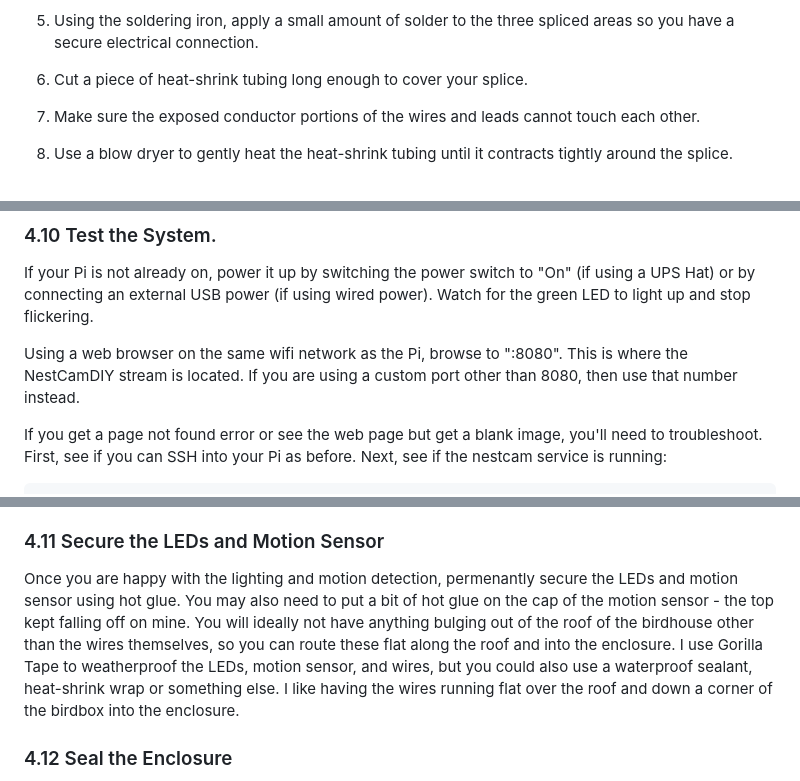
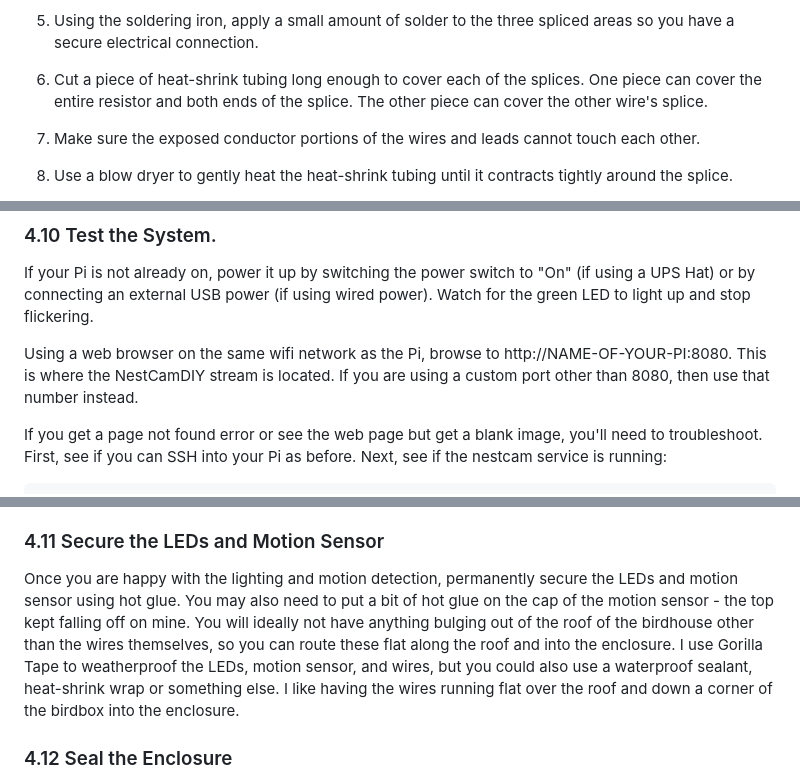
Before and after one commit to ehrenbrav/nestcamDIY, a Markdown page: README.md, 3 parts joined by grey strips. GitHub-like rendering.

```diff
--- a/README.md
+++ b/README.md
@@ -425,7 +425,7 @@ For all three pigtails:
 
 4. Twist the stripped end of one wire around the other end of the resistor, and twist the other wire around the remaining LED lead.
 5. Using the soldering iron, apply a small amount of solder to the three spliced areas so you have a secure electrical connection.
-6. Cut a piece of heat-shrink tubing long enough to cover your splice.
+6. Cut a piece of heat-shrink tubing long enough to cover each of the splices. One piece can cover the entire resistor and both ends of the splice. The other piece can cover the other wire's splice.
 7. Make sure the exposed conductor portions of the wires and leads cannot touch each other.
 8. Use a blow dryer to gently heat the heat-shrink tubing until it contracts tightly around the splice.
 9. Once you know the final length you need, cut the wires and strip about 1 centimeter of insulation from the ends.
@@ -775,7 +760,7 @@ For solar setups, also attach the solar power cable you previously made and rout
 
 If your Pi is not already on, power it up by switching the power switch to "On" (if using a UPS Hat) or by connecting an external USB power (if using wired power). Watch for the green LED to light up and stop flickering.
 
-Using a web browser on the same wifi network as the Pi, browse to "<NAME-OF-YOUR-PI>:8080". This is where the NestCamDIY stream is located. If you are using a custom port other than 8080, then use that number instead.
+Using a web browser on the same wifi network as the Pi, browse to http://NAME-OF-YOUR-PI:8080. This is where the NestCamDIY stream is located. If you are using a custom port other than 8080, then use that number instead.
 
 If you get a page not found error or see the web page but get a blank image, you'll need to troubleshoot. First, see if you can SSH into your Pi as before. Next, see if the nestcam service is running:
 
@@ -823,7 +808,7 @@ You should also look at the Configuration section below - there are numerous val
 
 ### 4.11 Secure the LEDs and Motion Sensor
 
-Once you are happy with the lighting and motion detection, permenantly secure the LEDs and motion sensor using hot glue. You may also need to put a bit of hot glue on the cap of the motion sensor - the top kept falling off on mine. You will ideally not have anything bulging out of the roof of the birdhouse other than the wires themselves, so you can route these flat along the roof and into the enclosure. I use Gorilla Tape to weatherproof the LEDs, motion sensor, and wires, but you could also use a waterproof sealant, heat-shrink wrap or something else. I like having the wires running flat over the roof and down a corner of the birdbox into the enclosure.
+Once you are happy with the lighting and motion detection, permanently secure the LEDs and motion sensor using hot glue. You may also need to put a bit of hot glue on the cap of the motion sensor - the top kept falling off on mine. You will ideally not have anything bulging out of the roof of the birdhouse other than the wires themselves, so you can route these flat along the roof and into the enclosure. I use Gorilla Tape to weatherproof the LEDs, motion sensor, and wires, but you could also use a waterproof sealant, heat-shrink wrap or something else. I like having the wires running flat over the roof and down a corner of the birdbox into the enclosure.
 
 ### 4.12 Seal the Enclosure
 
```
Also changed, not shown: other parts of README.md (+9 -24 lines).
